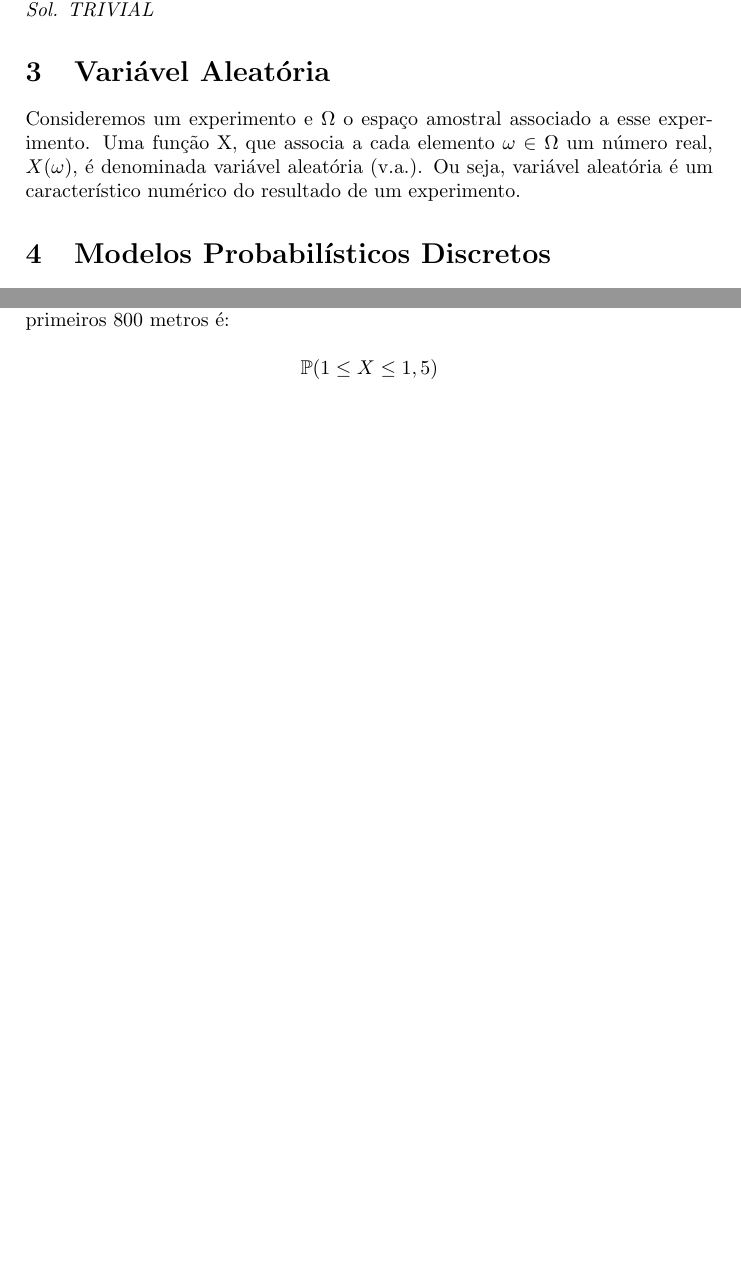
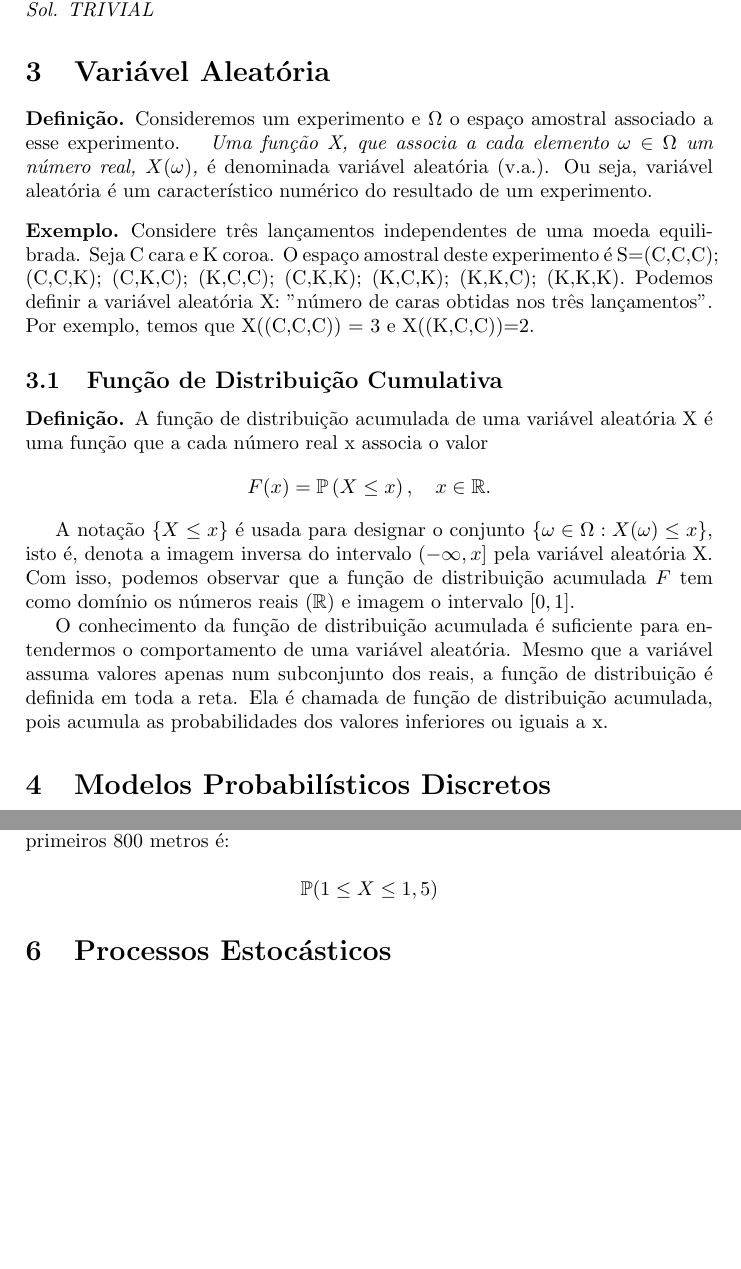
Before and after one commit to AndreyGFranca/anotacoes, a LaTeX document (Probabilidade e Estatística/notes_teoria_da_probabilidade.tex): two parts of pages 3 and 12 of 12, joined at a grey line, cut so that both start at the same text, the shorter picture padded with empty space. Compiled offline with pdfLaTeX.

Commit message:
variaveis aleatorias

```diff
--- a/Probabilidade e Estatística/notes_teoria_da_probabilidade.tex
+++ b/Probabilidade e Estatística/notes_teoria_da_probabilidade.tex
@@ -78,7 +79,26 @@ b)B: ocorre número par,\\
 
 \section{Variável Aleatória}
 
-Consideremos um experimento e $ \Omega $ o espaço amostral associado a esse experimento. Uma função X, que associa a cada elemento $ \omega \in \Omega $ um número real, $ X(\omega) $, é denominada variável aleatória (v.a.). Ou seja, variável aleatória é um característico numérico do resultado de um experimento.
+\begin{df}
+	Consideremos um experimento e $ \Omega $ o espaço amostral associado a esse experimento. \emph{ Uma função X, que associa a cada elemento $ \omega \in \Omega $ um número real, $ X(\omega) $,} é denominada variável aleatória (v.a.). Ou seja, variável aleatória é um característico numérico do resultado de um experimento.
+\end{df}
+
+\begin{eg}
+	Considere três lançamentos independentes de uma moeda equilibrada. Seja C cara e K coroa. O espaço amostral deste experimento é S={(C,C,C); (C,C,K); (C,K,C); (K,C,C); (C,K,K); (K,C,K); (K,K,C); (K,K,K)}. Podemos definir a variável aleatória X: "número de caras obtidas nos três lançamentos". Por exemplo, temos que X((C,C,C)) = 3 e X((K,C,C))=2.
+\end{eg}
+
+\subsection{Função de Distribuição Cumulativa}
+
+\begin{df}
+A função de distribuição acumulada de uma variável aleatória X é uma função que a cada número real x associa o valor
+\[F(x)=\mathbb{P}\left(X\leq x\right), \quad x \in \Bbb{R}.\]
+
+A notação $ \{X \leq x\} $ é usada para designar o conjunto $\lbrace \omega \in \Omega :  X(\omega) \leq x\} $, isto é, denota a imagem inversa do intervalo $ (-\infty,x] $ pela variável aleatória X. Com isso, podemos observar que a função de distribuição acumulada $ F $ tem como domínio os números reais $ (\Bbb{R}) $ e imagem o intervalo $ [0,1] $.
+
+O conhecimento da função de distribuição acumulada é suficiente para entendermos o comportamento de uma variável aleatória. Mesmo que a variável assuma valores apenas num subconjunto dos reais, a função de distribuição é definida em toda a reta. Ela é chamada de função de distribuição acumulada, pois acumula as probabilidades dos valores inferiores ou iguais a x.
+\end{df}
+
+
 
 \section{Modelos Probabilísticos Discretos}
 \subsection{Ensaios de Bernoulli}
@@ -500,4 +520,6 @@ O valor esperado de uma variável aleatória $ X $ com distribuição uniforme
 	\end{sol}
 \end{ex}
 
+\section{Processos Estocásticos}
+
 \end{document}
```
Also changed, not shown: Probabilidade e Estatística/notes_teoria_da_probabilidade.pdf, Probabilidade e Estatística/notes_teoria_da_probabilidade.tex (1 more changed lines).
